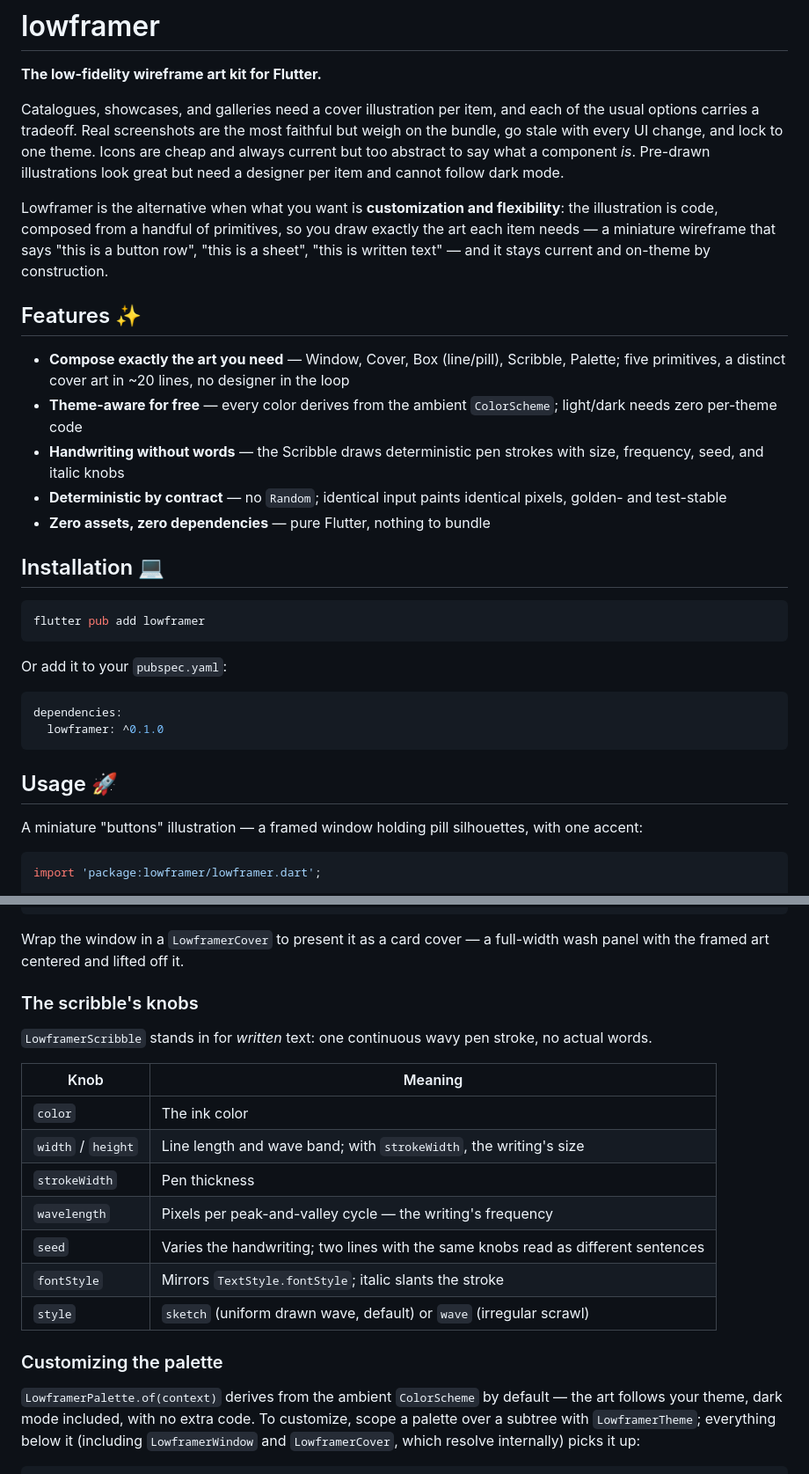
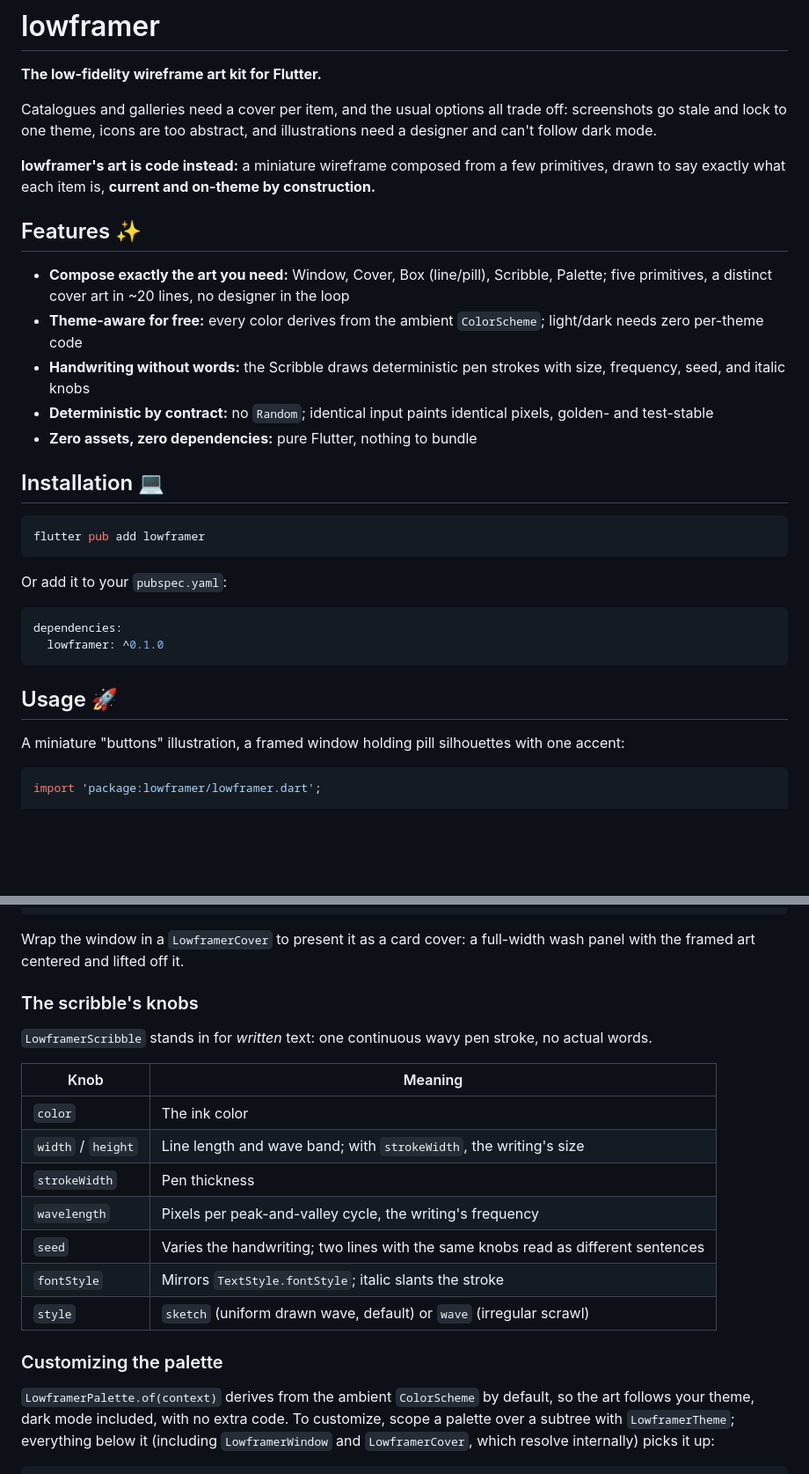
Before and after one commit to luisburgos/lowframer, a Markdown page: README.md, 2 parts joined by grey strips. Shown at 88% size. Drawn GitHub-style; blank space fills up the shorter version.

Commit message:
docs: tighten the README intro and drop em dashes (#2)
Rework the opening so it states the problem and the solution in two
short paragraphs instead of a long comparison, bold the solution line
and the payoff for scanning, and convert every em dash in the README to
a colon or a restructured sentence.

````diff
--- a/README.md
+++ b/README.md
@@ -2,31 +2,26 @@
 
 **The low-fidelity wireframe art kit for Flutter.**
 
-Catalogues, showcases, and galleries need a cover illustration per item, and
-each of the usual options carries a tradeoff. Real screenshots are the most
-faithful but weigh on the bundle, go stale with every UI change, and lock to
-one theme. Icons are cheap and always current but too abstract to say what a
-component *is*. Pre-drawn illustrations look great but need a designer per
-item and cannot follow dark mode.
+Catalogues and galleries need a cover per item, and the usual options all trade
+off: screenshots go stale and lock to one theme, icons are too abstract, and
+illustrations need a designer and can't follow dark mode.
 
-Lowframer is the alternative when what you want is **customization and
-flexibility**: the illustration is code, composed from a handful of
-primitives, so you draw exactly the art each item needs — a miniature
-wireframe that says "this is a button row", "this is a sheet", "this is
-written text" — and it stays current and on-theme by construction.
+**lowframer's art is code instead:** a miniature wireframe composed from a few
+primitives, drawn to say exactly what each item is, **current and on-theme by
+construction.**
 
 ## Features ✨
 
-- **Compose exactly the art you need** — Window, Cover, Box (line/pill),
+- **Compose exactly the art you need:** Window, Cover, Box (line/pill),
   Scribble, Palette; five primitives, a distinct cover art in ~20 lines, no
   designer in the loop
-- **Theme-aware for free** — every color derives from the ambient
+- **Theme-aware for free:** every color derives from the ambient
   `ColorScheme`; light/dark needs zero per-theme code
-- **Handwriting without words** — the Scribble draws deterministic pen
+- **Handwriting without words:** the Scribble draws deterministic pen
   strokes with size, frequency, seed, and italic knobs
-- **Deterministic by contract** — no `Random`; identical input paints
+- **Deterministic by contract:** no `Random`; identical input paints
   identical pixels, golden- and test-stable
-- **Zero assets, zero dependencies** — pure Flutter, nothing to bundle
+- **Zero assets, zero dependencies:** pure Flutter, nothing to bundle
 
 ## Installation 💻
 
@@ -43,8 +38,8 @@ dependencies:
 
 ## Usage 🚀
 
-A miniature "buttons" illustration — a framed window holding pill
-silhouettes, with one accent:
+A miniature "buttons" illustration, a framed window holding pill
+silhouettes with one accent:
 
 ```dart
 import 'package:lowframer/lowframer.dart';
@@ -71,7 +66,7 @@ class ButtonsArt extends StatelessWidget {
 }
 ```
 
-Wrap the window in a `LowframerCover` to present it as a card cover — a
+Wrap the window in a `LowframerCover` to present it as a card cover: a
 full-width wash panel with the framed art centered and lifted off it.
 
 ### The scribble's knobs
@@ -84,7 +79,7 @@ stroke, no actual words.
 | `color` | The ink color |
 | `width` / `height` | Line length and wave band; with `strokeWidth`, the writing's size |
 | `strokeWidth` | Pen thickness |
-| `wavelength` | Pixels per peak-and-valley cycle — the writing's frequency |
+| `wavelength` | Pixels per peak-and-valley cycle, the writing's frequency |
 | `seed` | Varies the handwriting; two lines with the same knobs read as different sentences |
 | `fontStyle` | Mirrors `TextStyle.fontStyle`; italic slants the stroke |
 | `style` | `sketch` (uniform drawn wave, default) or `wave` (irregular scrawl) |
@@ -92,7 +87,7 @@ stroke, no actual words.
 ### Customizing the palette
 
 `LowframerPalette.of(context)` derives from the ambient `ColorScheme` by
-default — the art follows your theme, dark mode included, with no extra
+default, so the art follows your theme, dark mode included, with no extra
 code. To customize, scope a palette over a subtree with `LowframerTheme`;
 everything below it (including `LowframerWindow` and `LowframerCover`, which
 resolve internally) picks it up:
````
